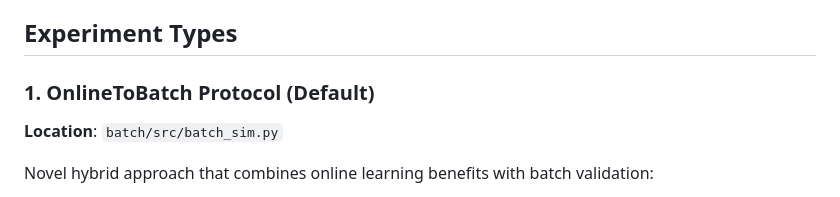
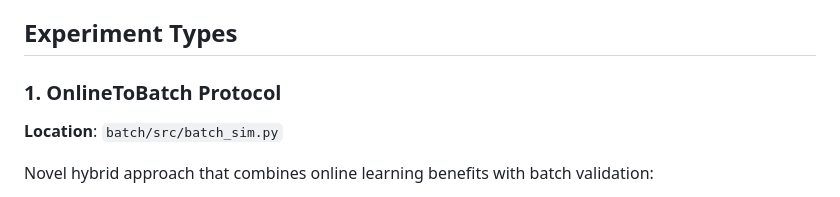
Before and after one commit to w-jamil/extreme-xp, a Markdown page: README.md, the part around the change. GitHub-like rendering.

Commit message:
README documentation update
- Updated documentation with latest changes

```diff
--- a/README.md
+++ b/README.md
@@ -4,7 +4,7 @@ A machine learning experiment suite featuring **Batch Learning**, **Continual Le
 
 ## Experiment Types
 
-### 1. OnlineToBatch Protocol (Default)
+### 1. OnlineToBatch Protocol
 **Location**: `batch/src/batch_sim.py`
 
 Novel hybrid approach that combines online learning benefits with batch validation:
```
